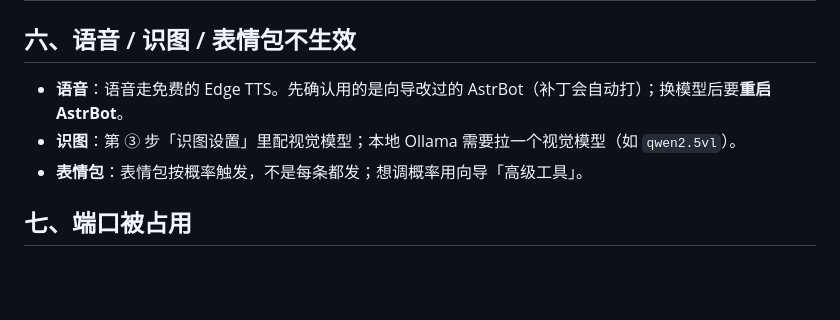
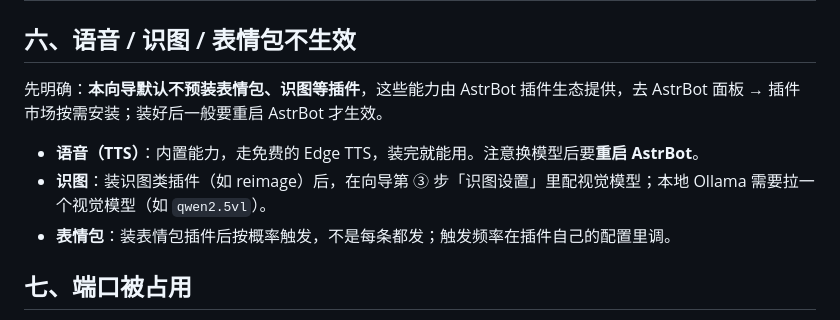
Before and after one commit to IMiss71/dafeiyu-qq-tool, a Markdown page: docs/常见问题排查.md, the part around the change. Drawn GitHub-style; blank space fills up the shorter version.

```diff
--- a/docs/常见问题排查.md
+++ b/docs/常见问题排查.md
@@ -69,9 +69,11 @@
 
 ## 六、语音 / 识图 / 表情包不生效
 
-- **语音**：语音走免费的 Edge TTS。先确认用的是向导改过的 AstrBot（补丁会自动打）；换模型后要**重启 AstrBot**。
-- **识图**：第 ③ 步「识图设置」里配视觉模型；本地 Ollama 需要拉一个视觉模型（如 `qwen2.5vl`）。
-- **表情包**：表情包按概率触发，不是每条都发；想调概率用向导「高级工具」。
+先明确：**本向导默认不预装表情包、识图等插件**，这些能力由 AstrBot 插件生态提供，去 AstrBot 面板 → 插件市场按需安装；装好后一般要重启 AstrBot 才生效。
+
+- **语音（TTS）**：内置能力，走免费的 Edge TTS，装完就能用。注意换模型后要**重启 AstrBot**。
+- **识图**：装识图类插件（如 reimage）后，在向导第 ③ 步「识图设置」里配视觉模型；本地 Ollama 需要拉一个视觉模型（如 `qwen2.5vl`）。
+- **表情包**：装表情包插件后按概率触发，不是每条都发；触发频率在插件自己的配置里调。
 
 ## 七、端口被占用
 
```
Also changed, not shown: README.md (+1 -1 lines).
